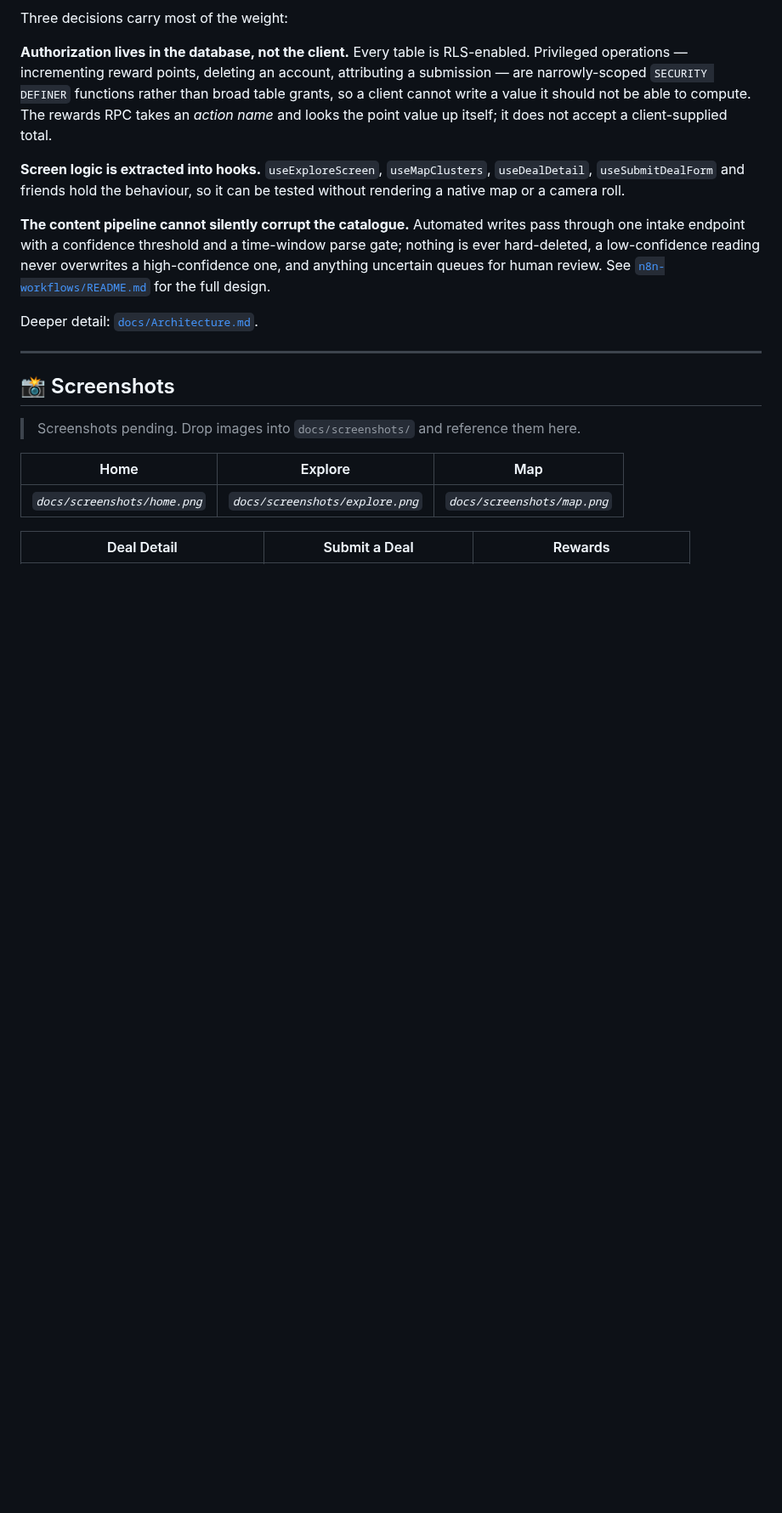
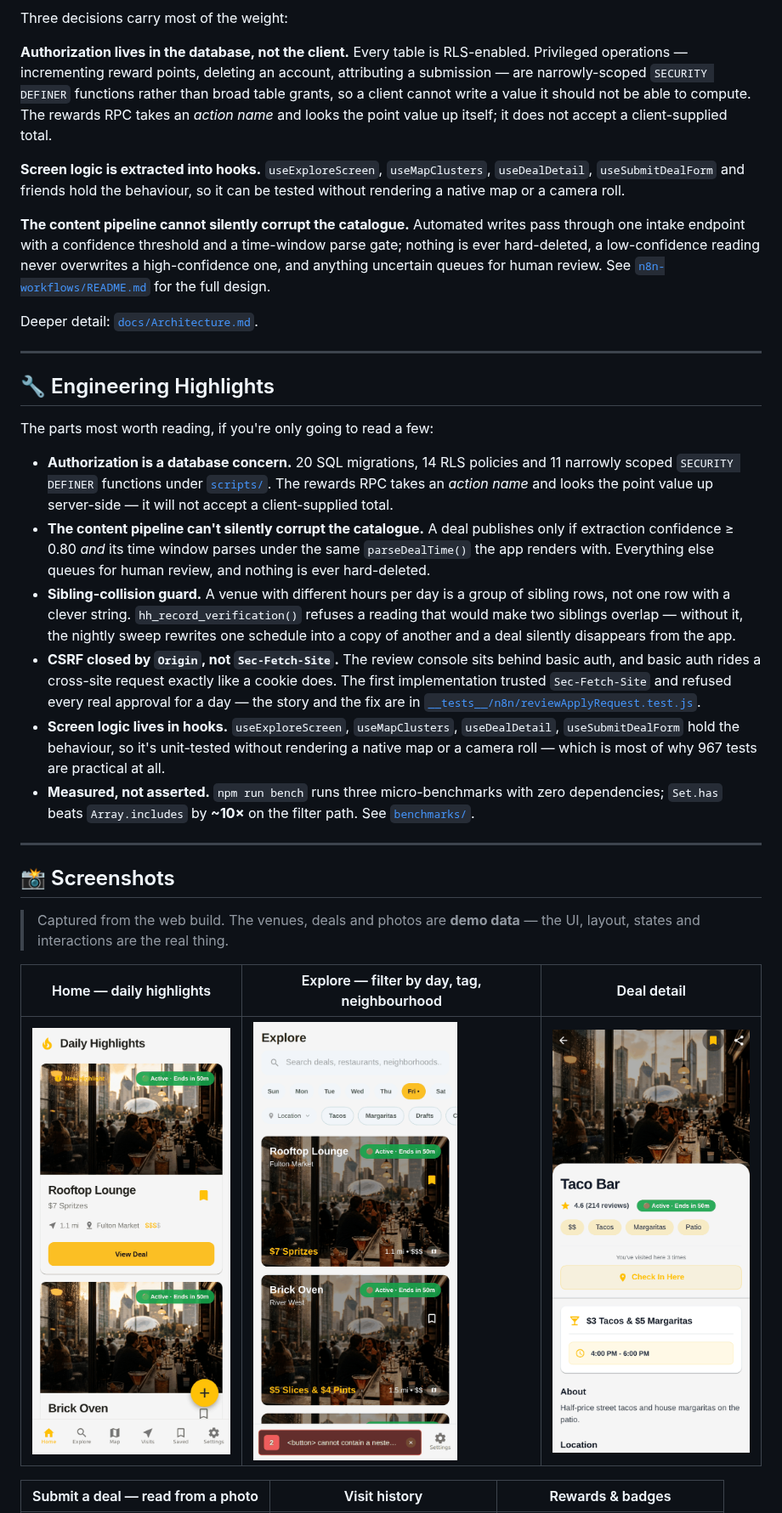
Before and after one commit to sir1602/Happy-Hour-Finder-portfolio, a Markdown page: README.md, the part around one of its changes. Shown at 85% size. GitHub-like rendering; pictures changed too: docs/screenshots/deal-detail.png (added), docs/screenshots/explore.png (added), docs/screenshots/home.png (added); blank space fills up the shorter version.

```diff
--- a/README.md
+++ b/README.md
@@ -98,13 +107,42 @@ Deeper detail: [`docs/Architecture.md`](./docs/Architecture.md).
 
 ---
 
+## 🔧 Engineering Highlights
+
+The parts most worth reading, if you're only going to read a few:
+
+- **Authorization is a database concern.** 20 SQL migrations, 14 RLS policies and 11 narrowly
+  scoped `SECURITY DEFINER` functions under [`scripts/`](./scripts). The rewards RPC takes an
+  *action name* and looks the point value up server-side — it will not accept a client-supplied
+  total.
+- **The content pipeline can't silently corrupt the catalogue.** A deal publishes only if
+  extraction confidence ≥ 0.80 *and* its time window parses under the same `parseDealTime()` the
+  app renders with. Everything else queues for human review, and nothing is ever hard-deleted.
+- **Sibling-collision guard.** A venue with different hours per day is a group of sibling rows, not
+  one row with a clever string. `hh_record_verification()` refuses a reading that would make two
+  siblings overlap — without it, the nightly sweep rewrites one schedule into a copy of another and
+  a deal silently disappears from the app.
+- **CSRF closed by `Origin`, not `Sec-Fetch-Site`.** The review console sits behind basic auth, and
+  basic auth rides a cross-site request exactly like a cookie does. The first implementation trusted
+  `Sec-Fetch-Site` and refused every real approval for a day — the story and the fix are in
+  [`__tests__/n8n/reviewApplyRequest.test.js`](./__tests__/n8n/reviewApplyRequest.test.js).
+- **Screen logic lives in hooks.** `useExploreScreen`, `useMapClusters`, `useDealDetail`,
+  `useSubmitDealForm` hold the behaviour, so it's unit-tested without rendering a native map or a
+  camera roll — which is most of why 967 tests are practical at all.
+- **Measured, not asserted.** `npm run bench` runs three micro-benchmarks with zero dependencies;
+  `Set.has` beats `Array.includes` by **~10×** on the filter path. See
+  [`benchmarks/`](./benchmarks).
+
+---
+
 ## 📸 Screenshots
 
-> Screenshots pending. Drop images into `docs/screenshots/` and reference them here.
+> Captured from the web build. The venues, deals and photos are **demo data** — the UI,
+> layout, states and interactions are the real thing.
 
-| Home | Explore | Map |
+| Home — daily highlights | Explore — filter by day, tag, neighbourhood | Deal detail |
 |---|---|---|
-| _`docs/screenshots/home.png`_ | _`docs/screenshots/explore.png`_ | _`docs/screenshots/map.png`_ |
+| <img src="docs/screenshots/home.png" width="240" alt="Home screen showing daily highlight deals with live countdowns" /> | <img src="docs/screenshots/explore.png" width="240" alt="Explore screen with day selector and tag filters applied" /> | <img src="docs/screenshots/deal-detail.png" width="240" alt="Deal detail screen with rating, schedule, check-in and reviews" /> |
 
-| Deal Detail | Submit a Deal | Rewards |
+| Submit a deal — read from a photo | Visit history | Rewards & badges |
 |---|---|---|
```
Also changed, not shown: other parts of README.md (+34 -20 lines), benchmarks/README.md (added, +35 -0 lines), docs/screenshots/settings.png (added), docs/screenshots/submit.png (added), docs/screenshots/visits.png (added), 2 other files.
